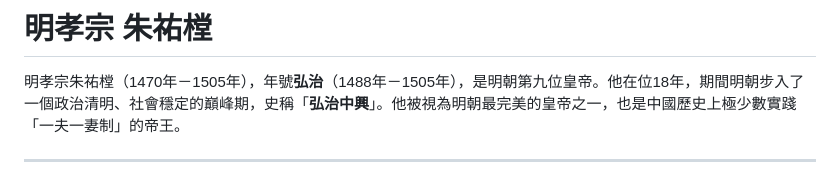
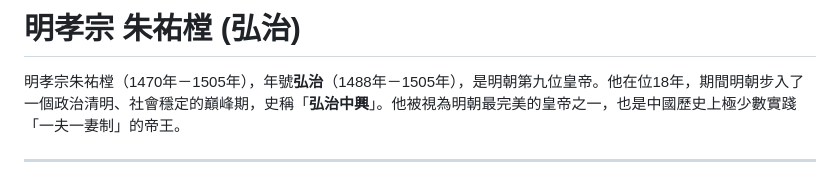
Before and after one commit to harvey0623/history_research, a Markdown page: 明朝/皇帝/朱祐樘.md, the part around the change. Rendered like a GitHub page.

```diff
--- a/明朝/皇帝/朱祐樘.md
+++ b/明朝/皇帝/朱祐樘.md
@@ -1,4 +1,4 @@
-# 明孝宗 朱祐樘
+# 明孝宗 朱祐樘 (弘治)
 
 明孝宗朱祐樘（1470年－1505年），年號**弘治**（1488年－1505年），是明朝第九位皇帝。他在位18年，期間明朝步入了一個政治清明、社會穩定的巔峰期，史稱「**弘治中興**」。他被視為明朝最完美的皇帝之一，也是中國歷史上極少數實踐「一夫一妻制」的帝王。
 
```
Also changed, not shown: 明朝/皇帝/朱見深.md (+1 -1 lines).
